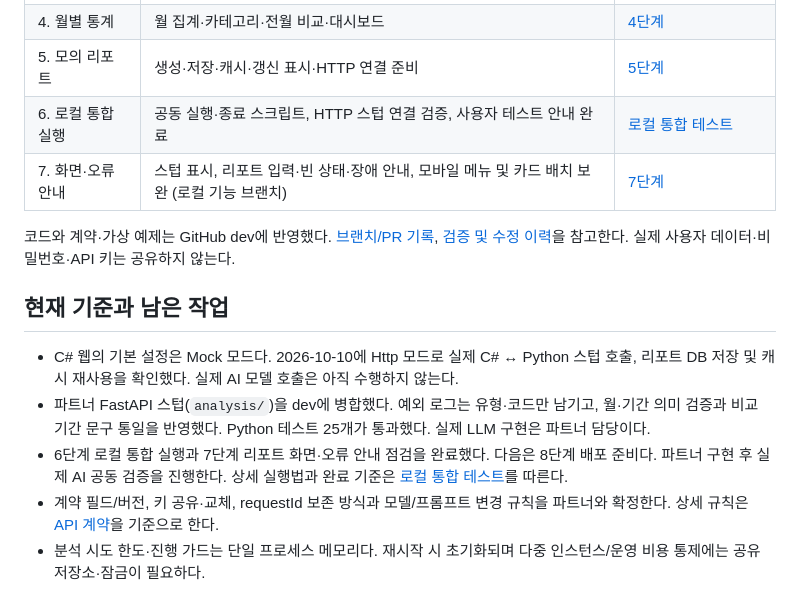
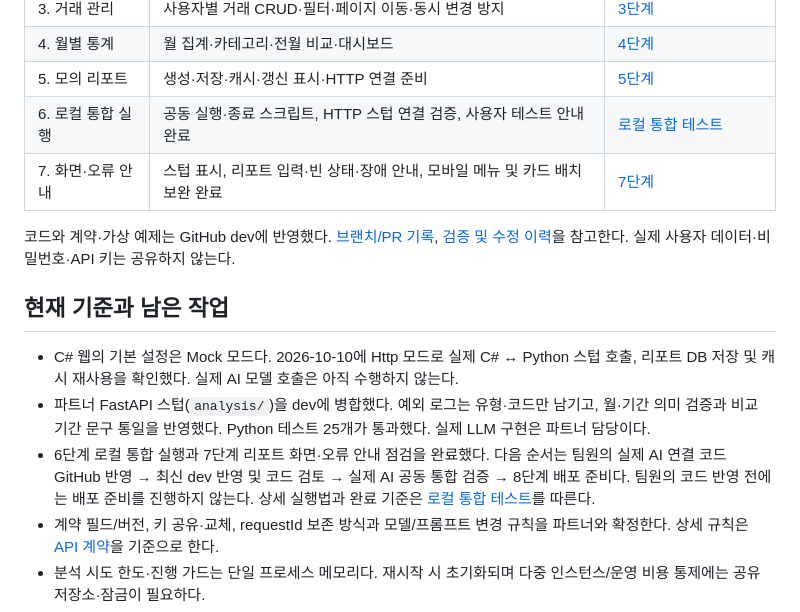
Before and after one commit to seuliii/moneymate, a Markdown page: docs/development-status.md, the part around the change. Drawn GitHub-style.

```diff
--- a/docs/development-status.md
+++ b/docs/development-status.md
@@ -10,7 +10,7 @@
 | 4. 월별 통계 | 월 집계·카테고리·전월 비교·대시보드 | [4단계](stage-4.md) |
 | 5. 모의 리포트 | 생성·저장·캐시·갱신 표시·HTTP 연결 준비 | [5단계](stage-5.md) |
 | 6. 로컬 통합 실행 | 공동 실행·종료 스크립트, HTTP 스텁 연결 검증, 사용자 테스트 안내 완료 | [로컬 통합 테스트](local-integration.md) |
-| 7. 화면·오류 안내 | 스텁 표시, 리포트 입력·빈 상태·장애 안내, 모바일 메뉴 및 카드 배치 보완 (로컬 기능 브랜치) | [7단계](stage-7.md) |
+| 7. 화면·오류 안내 | 스텁 표시, 리포트 입력·빈 상태·장애 안내, 모바일 메뉴 및 카드 배치 보완 완료 | [7단계](stage-7.md) |
 
 코드와 계약·가상 예제는 GitHub dev에 반영했다. [브랜치/PR 기록](development-branches.md), [검증 및 수정 이력](verification.md)을 참고한다. 실제 사용자 데이터·비밀번호·API 키는 공유하지 않는다.
 
@@ -18,7 +18,7 @@
 
 - C# 웹의 기본 설정은 Mock 모드다. 2026-10-10에 Http 모드로 실제 C# ↔ Python 스텁 호출, 리포트 DB 저장 및 캐시 재사용을 확인했다. 실제 AI 모델 호출은 아직 수행하지 않는다.
 - 파트너 FastAPI 스텁(`analysis/`)을 dev에 병합했다. 예외 로그는 유형·코드만 남기고, 월·기간 의미 검증과 비교 기간 문구 통일을 반영했다. Python 테스트 25개가 통과했다. 실제 LLM 구현은 파트너 담당이다.
-- 6단계 로컬 통합 실행과 7단계 리포트 화면·오류 안내 점검을 완료했다. 다음은 8단계 배포 준비다. 파트너 구현 후 실제 AI 공동 검증을 진행한다. 상세 실행법과 완료 기준은 [로컬 통합 테스트](local-integration.md)를 따른다.
+- 6단계 로컬 통합 실행과 7단계 리포트 화면·오류 안내 점검을 완료했다. 다음 순서는 팀원의 실제 AI 연결 코드 GitHub 반영 → 최신 dev 반영 및 코드 검토 → 실제 AI 공동 통합 검증 → 8단계 배포 준비다. 팀원의 코드 반영 전에는 배포 준비를 진행하지 않는다. 상세 실행법과 완료 기준은 [로컬 통합 테스트](local-integration.md)를 따른다.
 - 계약 필드/버전, 키 공유·교체, requestId 보존 방식과 모델/프롬프트 변경 규칙을 파트너와 확정한다. 상세 규칙은 [API 계약](api/partner-contract-v1.md)을 기준으로 한다.
 - 분석 시도 한도·진행 가드는 단일 프로세스 메모리다. 재시작 시 초기화되며 다중 인스턴스/운영 비용 통제에는 공유 저장소·잠금이 필요하다.
 - 운영 전 HTTPS, 비밀 설정, DB 최소 권한·백업, Data Protection 키와 프록시/요청 제한 설정을 검증한다.
```
Also changed, not shown: docs/local-integration.md (+3 -3 lines), docs/stage-7.md (+1 -1 lines).
